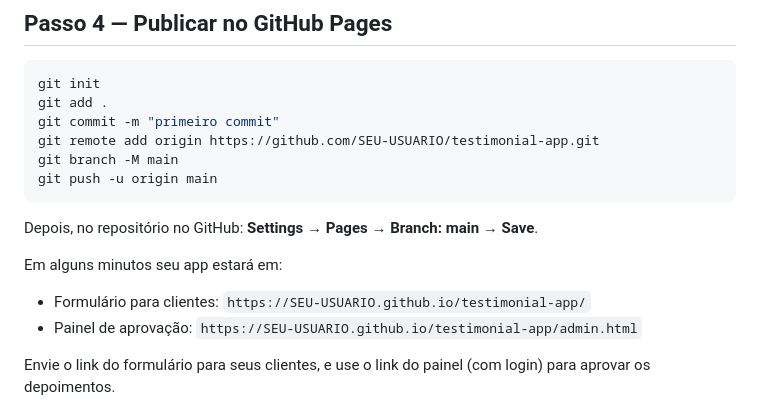
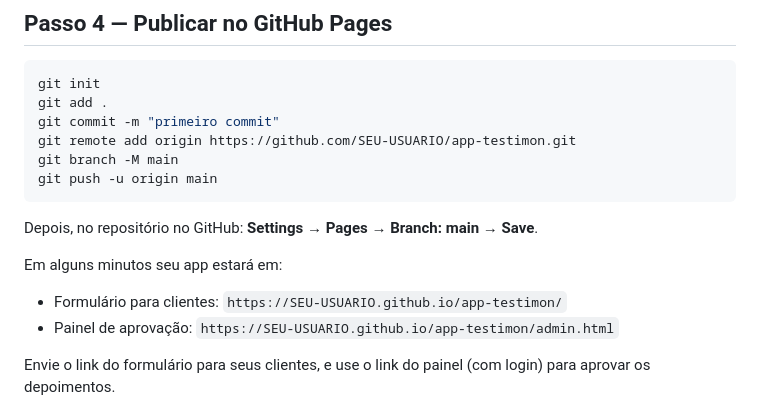
Before and after one commit to manch-tech/app-testimon, a Markdown page: README.md, the part around the change. Drawn GitHub-style.

Commit message:
Atualizar o README.md

````diff
--- a/README.md
+++ b/README.md
@@ -48,7 +48,7 @@ const SUPABASE_ANON_KEY = "sua-chave-aqui";
 git init
 git add .
 git commit -m "primeiro commit"
-git remote add origin https://github.com/SEU-USUARIO/testimonial-app.git
+git remote add origin https://github.com/SEU-USUARIO/app-testimon.git
 git branch -M main
 git push -u origin main
 ```
@@ -56,8 +56,8 @@ git push -u origin main
 Depois, no repositório no GitHub: **Settings → Pages → Branch: main → Save**.
 
 Em alguns minutos seu app estará em:
-- Formulário para clientes: `https://SEU-USUARIO.github.io/testimonial-app/`
-- Painel de aprovação: `https://SEU-USUARIO.github.io/testimonial-app/admin.html`
+- Formulário para clientes: `https://SEU-USUARIO.github.io/app-testimon/`
+- Painel de aprovação: `https://SEU-USUARIO.github.io/app-testimon/admin.html`
 
 Envie o link do formulário para seus clientes, e use o link do painel (com login) para aprovar os depoimentos.
 
````
